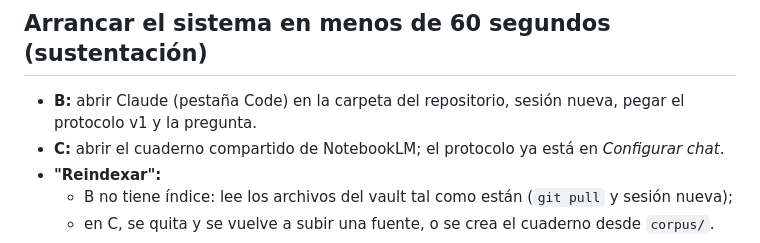
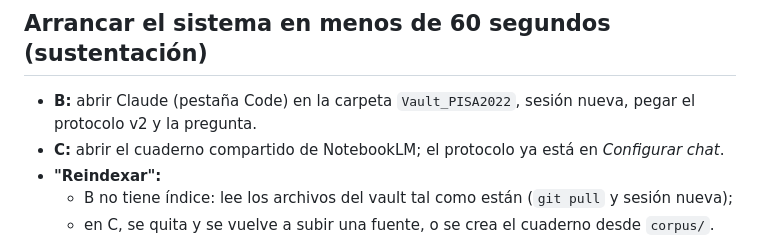
Before and after one commit to osmateoramos/Proyecto-Final-PISA, a Markdown page: Proyecto_PISA/nada_sin_fuente/README.md, the part around the change. GitHub-like rendering.

```diff
--- a/Proyecto_PISA/nada_sin_fuente/README.md
+++ b/Proyecto_PISA/nada_sin_fuente/README.md
@@ -114,7 +114,7 @@ Cada uno debe poder responder sobre la parte de los otros.
 
 ## Arrancar el sistema en menos de 60 segundos (sustentación)
 
-- **B:** abrir Claude (pestaña Code) en la carpeta del repositorio, sesión nueva, pegar el protocolo v1 y la pregunta.
+- **B:** abrir Claude (pestaña Code) en la carpeta `Vault_PISA2022`, sesión nueva, pegar el protocolo v2 y la pregunta.
 - **C:** abrir el cuaderno compartido de NotebookLM; el protocolo ya está en *Configurar chat*.
 - **"Reindexar":**
   - B no tiene índice: lee los archivos del vault tal como están (`git pull` y sesión nueva);
```
Also changed, not shown: Vault_PISA2022/03 Registro de decisiones.md (+2 -0 lines), 1 other file.
